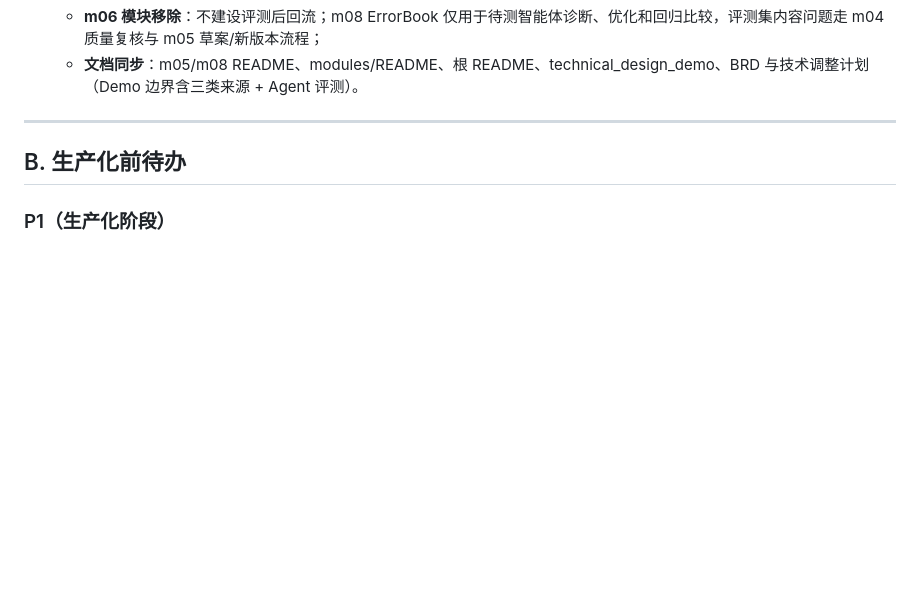
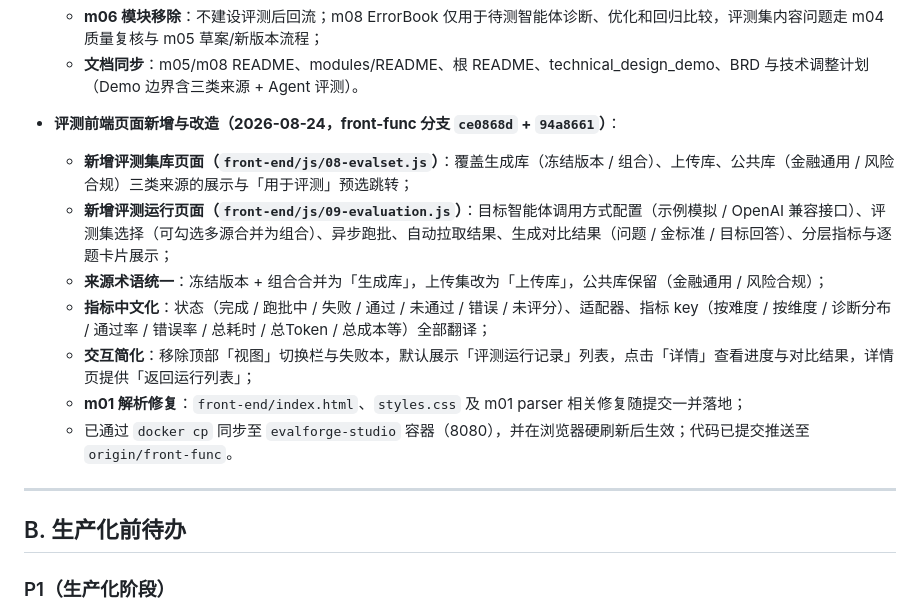
Before and after one commit to Ethereeeal/intelligent-eval-platform, a Markdown page: docs/production-readiness-todo.md, the part around the change. Rendered like a GitHub page; blank space fills up the shorter version.

Commit message:
docs: 记录评测前端页面新增与改造（08 评测集库 / 09 评测运行）完成情况

```diff
--- a/docs/production-readiness-todo.md
+++ b/docs/production-readiness-todo.md
@@ -38,6 +38,15 @@
   - **数据层**：新增 8 张表（uploaded_eval_set / uploaded_eval_case / public_eval_set / public_eval_case / eval_set_dimension / eval_set_composition / evaluation_run / evaluation_case_result / error_book_item），create_all 自动建表；
   - **m06 模块移除**：不建设评测后回流；m08 ErrorBook 仅用于待测智能体诊断、优化和回归比较，评测集内容问题走 m04 质量复核与 m05 草案/新版本流程；
   - **文档同步**：m05/m08 README、modules/README、根 README、technical_design_demo、BRD 与技术调整计划（Demo 边界含三类来源 + Agent 评测）。
+
+- **评测前端页面新增与改造（2026-08-24，front-func 分支 `ce0868d` + `94a8661`）**：
+  - **新增评测集库页面（`front-end/js/08-evalset.js`）**：覆盖生成库（冻结版本 / 组合）、上传库、公共库（金融通用 / 风险合规）三类来源的展示与「用于评测」预选跳转；
+  - **新增评测运行页面（`front-end/js/09-evaluation.js`）**：目标智能体调用方式配置（示例模拟 / OpenAI 兼容接口）、评测集选择（可勾选多源合并为组合）、异步跑批、自动拉取结果、生成对比结果（问题 / 金标准 / 目标回答）、分层指标与逐题卡片展示；
+  - **来源术语统一**：冻结版本 + 组合合并为「生成库」，上传集改为「上传库」，公共库保留（金融通用 / 风险合规）；
+  - **指标中文化**：状态（完成 / 跑批中 / 失败 / 通过 / 未通过 / 错误 / 未评分）、适配器、指标 key（按难度 / 按维度 / 诊断分布 / 通过率 / 错误率 / 总耗时 / 总Token / 总成本等）全部翻译；
+  - **交互简化**：移除顶部「视图」切换栏与失败本，默认展示「评测运行记录」列表，点击「详情」查看进度与对比结果，详情页提供「返回运行列表」；
+  - **m01 解析修复**：`front-end/index.html`、`styles.css` 及 m01 parser 相关修复随提交一并落地；
+  - 已通过 `docker cp` 同步至 `evalforge-studio` 容器（8080），并在浏览器硬刷新后生效；代码已提交推送至 `origin/front-func`。
 
 ---
 
```
